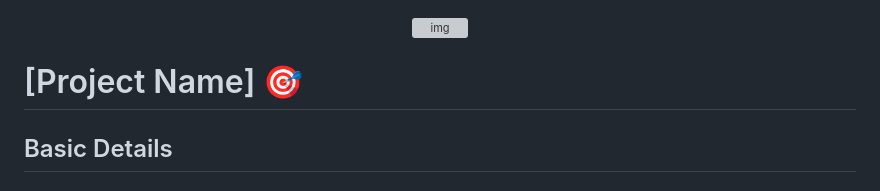
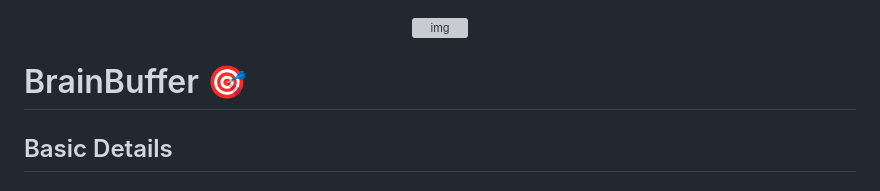
Before and after one commit to Prarthana-Praveen/BrainBuffer, a Markdown page: README.md, the part around the change. Drawn GitHub-style; grey boxes are pictures that could not be loaded.

```diff
--- a/README.md
+++ b/README.md
@@ -2,7 +2,7 @@
   <img width="1280" height="640" alt="img" src="https://github.com/user-attachments/assets/01ad6582-58dd-4f1e-9fdc-51d43c38145a" />
 </p>
 
-# [Project Name] 🎯
+# BrainBuffer 🎯
 
 ## Basic Details
 
```
